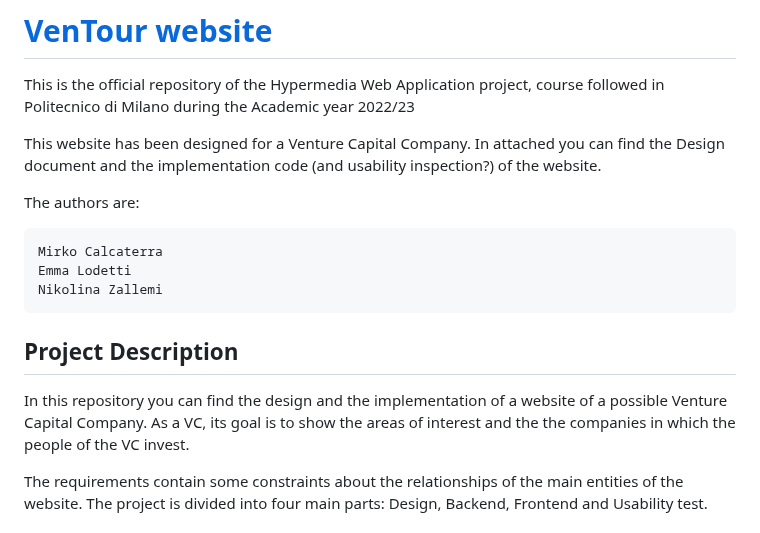
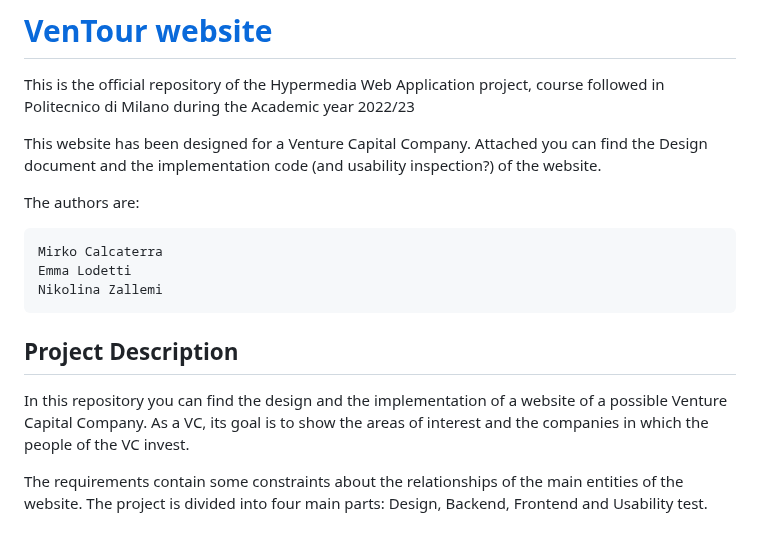
Before and after one commit to accoumar12/hypermedia-applications, a Markdown page: README.md, the part around the change. Rendered like a GitHub page.

```diff
--- a/README.md
+++ b/README.md
@@ -2,7 +2,7 @@
 
 This is the official repository of the Hypermedia Web Application project, course followed in Politecnico di Milano during the Academic year 2022/23
 
-This website has been designed for a Venture Capital Company. In attached you can find the Design document and the implementation code (and usability inspection?) of the website.
+This website has been designed for a Venture Capital Company. Attached you can find the Design document and the implementation code (and usability inspection?) of the website.
 
 The authors are:
 
@@ -11,7 +11,7 @@ The authors are:
     Nikolina Zallemi
 
 ## Project Description
-In this repository you can find the design and the implementation of a website of a possible Venture Capital Company. As a VC, its goal is to show the areas of interest and the the companies in which the people of the VC invest.
+In this repository you can find the design and the implementation of a website of a possible Venture Capital Company. As a VC, its goal is to show the areas of interest and  the companies in which the people of the VC invest.
 
 The requirements contain some constraints about the relationships of the main entities of the website. The project is divided into four main parts: Design, Backend, Frontend and Usability test.
 
```
